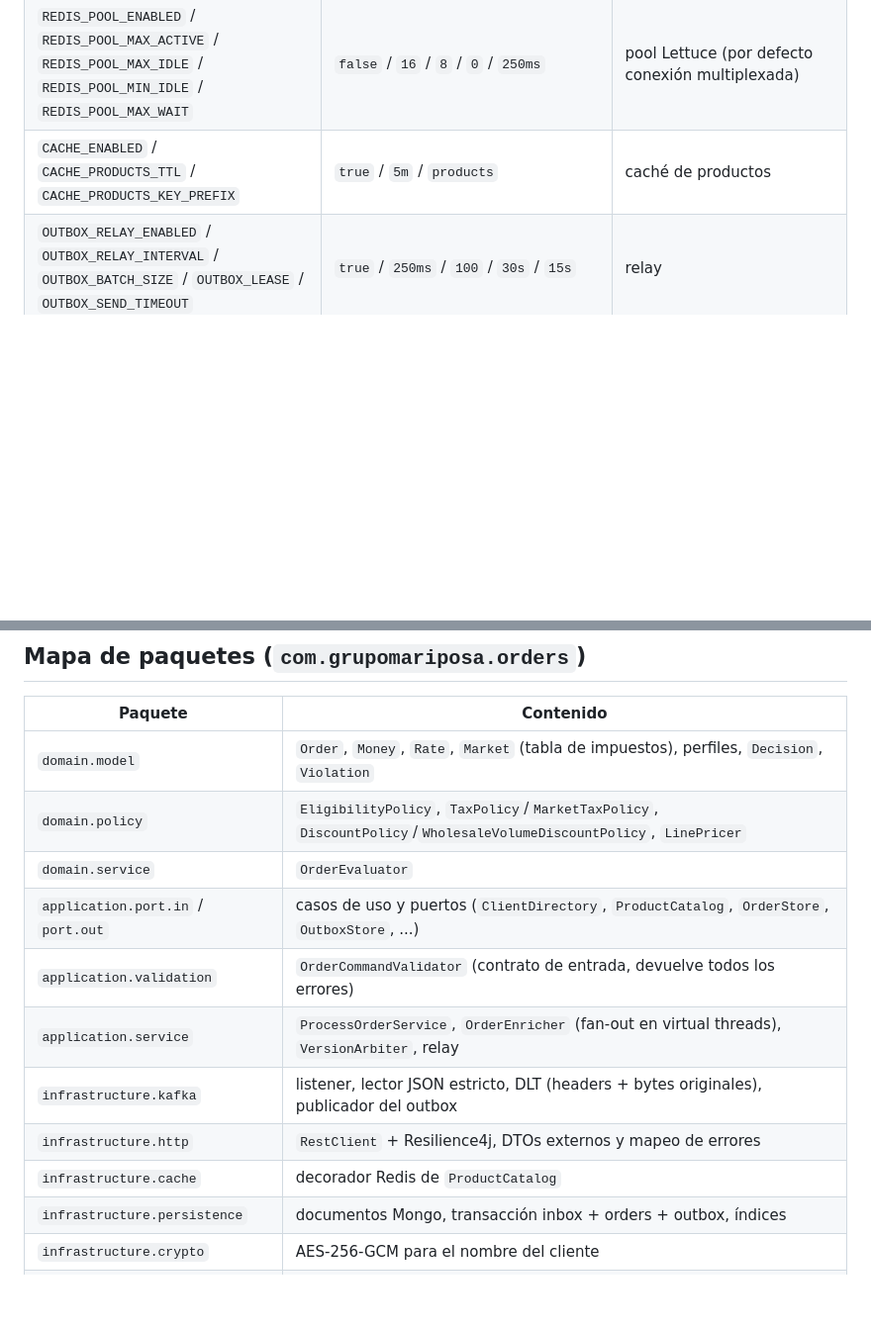
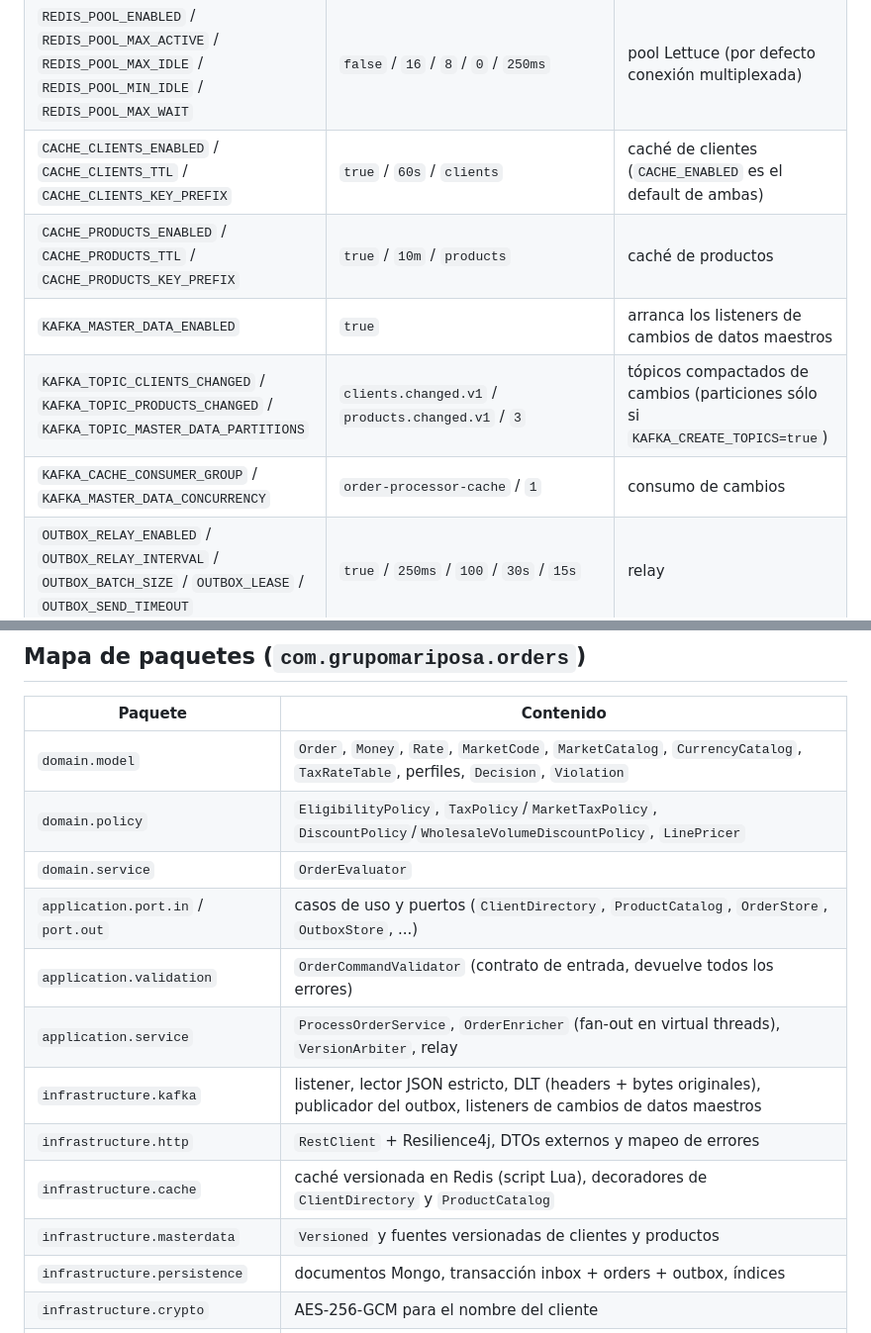
Before and after one commit to 3xor18/grupo-mariposa, a Markdown page: order-processor/README.md, 2 parts joined by grey strips. Shown at 99% size. GitHub-like rendering; blank space fills up the shorter version.

```diff
--- a/order-processor/README.md
+++ b/order-processor/README.md
@@ -86,7 +92,11 @@ la caché con invalidación por eventos está diseñada en TODO-3.
 | `OAUTH_ENABLED`, `OAUTH_TOKEN_URI`, `OAUTH_CLIENT_ID`, `OAUTH_REGISTRATION_ID` | `true`, Keycloak local, `order-processor` | client credentials |
 | `REDIS_HOST` / `REDIS_PORT` / `REDIS_TIMEOUT` / `REDIS_CONNECT_TIMEOUT` | `localhost` / `6379` / `250ms` / `250ms` | Redis |
 | `REDIS_POOL_ENABLED` / `REDIS_POOL_MAX_ACTIVE` / `REDIS_POOL_MAX_IDLE` / `REDIS_POOL_MIN_IDLE` / `REDIS_POOL_MAX_WAIT` | `false` / `16` / `8` / `0` / `250ms` | pool Lettuce (por defecto conexión multiplexada) |
-| `CACHE_ENABLED` / `CACHE_PRODUCTS_TTL` / `CACHE_PRODUCTS_KEY_PREFIX` | `true` / `5m` / `products` | caché de productos |
+| `CACHE_CLIENTS_ENABLED` / `CACHE_CLIENTS_TTL` / `CACHE_CLIENTS_KEY_PREFIX` | `true` / `60s` / `clients` | caché de clientes (`CACHE_ENABLED` es el default de ambas) |
+| `CACHE_PRODUCTS_ENABLED` / `CACHE_PRODUCTS_TTL` / `CACHE_PRODUCTS_KEY_PREFIX` | `true` / `10m` / `products` | caché de productos |
+| `KAFKA_MASTER_DATA_ENABLED` | `true` | arranca los listeners de cambios de datos maestros |
+| `KAFKA_TOPIC_CLIENTS_CHANGED` / `KAFKA_TOPIC_PRODUCTS_CHANGED` / `KAFKA_TOPIC_MASTER_DATA_PARTITIONS` | `clients.changed.v1` / `products.changed.v1` / `3` | tópicos compactados de cambios (particiones sólo si `KAFKA_CREATE_TOPICS=true`) |
+| `KAFKA_CACHE_CONSUMER_GROUP` / `KAFKA_MASTER_DATA_CONCURRENCY` | `order-processor-cache` / `1` | consumo de cambios |
 | `OUTBOX_RELAY_ENABLED` / `OUTBOX_RELAY_INTERVAL` / `OUTBOX_BATCH_SIZE` / `OUTBOX_LEASE` / `OUTBOX_SEND_TIMEOUT` | `true` / `250ms` / `100` / `30s` / `15s` | relay |
 | `OUTBOX_RETRY_INITIAL_BACKOFF` / `OUTBOX_RETRY_MAX_BACKOFF` | `1s` / `60s` | reintento de publicación |
 | `API_DEFAULT_PAGE_SIZE` / `API_MAX_PAGE_SIZE` / `API_MAX_OFFSET` | `20` / `100` / `10000` | paginación de `GET /orders` (`page * size` acotado) |
@@ -134,15 +164,16 @@ ajustan por variable de entorno. `HOSTNAME` identifica al dueño del lease del o
 
 | Paquete | Contenido |
 |---|---|
-| `domain.model` | `Order`, `Money`, `Rate`, `Market` (tabla de impuestos), perfiles, `Decision`, `Violation` |
+| `domain.model` | `Order`, `Money`, `Rate`, `MarketCode`, `MarketCatalog`, `CurrencyCatalog`, `TaxRateTable`, perfiles, `Decision`, `Violation` |
 | `domain.policy` | `EligibilityPolicy`, `TaxPolicy`/`MarketTaxPolicy`, `DiscountPolicy`/`WholesaleVolumeDiscountPolicy`, `LinePricer` |
 | `domain.service` | `OrderEvaluator` |
 | `application.port.in` / `port.out` | casos de uso y puertos (`ClientDirectory`, `ProductCatalog`, `OrderStore`, `OutboxStore`, ...) |
 | `application.validation` | `OrderCommandValidator` (contrato de entrada, devuelve todos los errores) |
 | `application.service` | `ProcessOrderService`, `OrderEnricher` (fan-out en virtual threads), `VersionArbiter`, relay |
-| `infrastructure.kafka` | listener, lector JSON estricto, DLT (headers + bytes originales), publicador del outbox |
+| `infrastructure.kafka` | listener, lector JSON estricto, DLT (headers + bytes originales), publicador del outbox, listeners de cambios de datos maestros |
 | `infrastructure.http` | `RestClient` + Resilience4j, DTOs externos y mapeo de errores |
-| `infrastructure.cache` | decorador Redis de `ProductCatalog` |
+| `infrastructure.cache` | caché versionada en Redis (script Lua), decoradores de `ClientDirectory` y `ProductCatalog` |
+| `infrastructure.masterdata` | `Versioned` y fuentes versionadas de clientes y productos |
 | `infrastructure.persistence` | documentos Mongo, transacción inbox + orders + outbox, índices |
 | `infrastructure.crypto` | AES-256-GCM para el nombre del cliente |
 | `infrastructure.web` | API de lectura, ProblemDetail, seguridad JWT |
```
Also changed, not shown: other parts of order-processor/README.md (+33 -7 lines).
